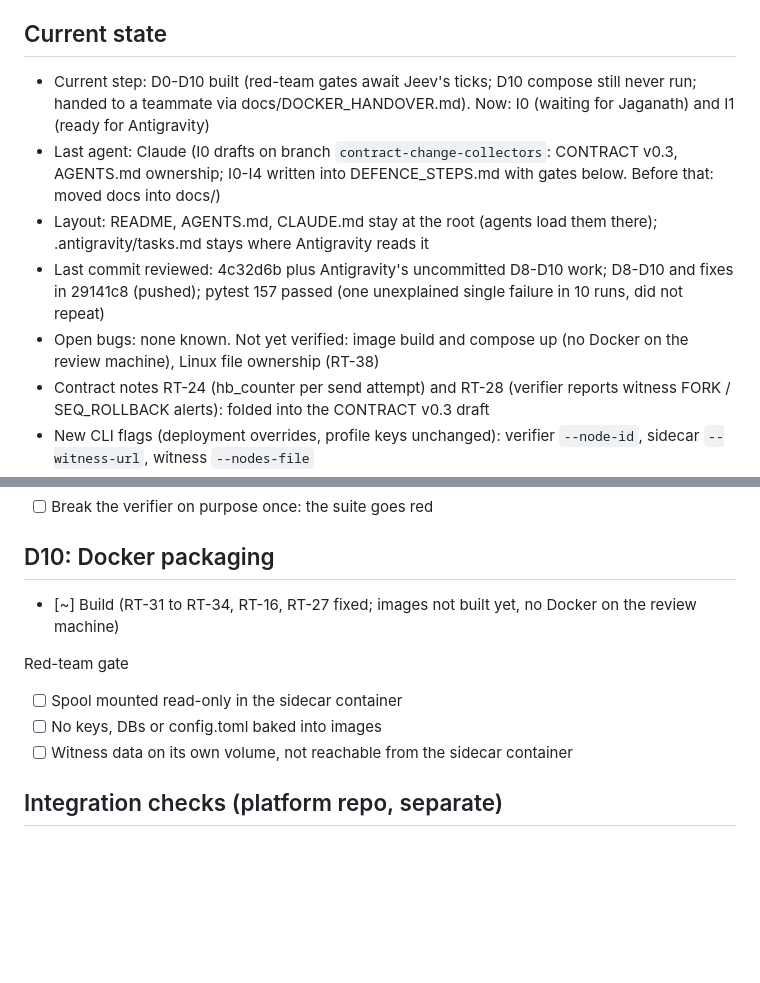
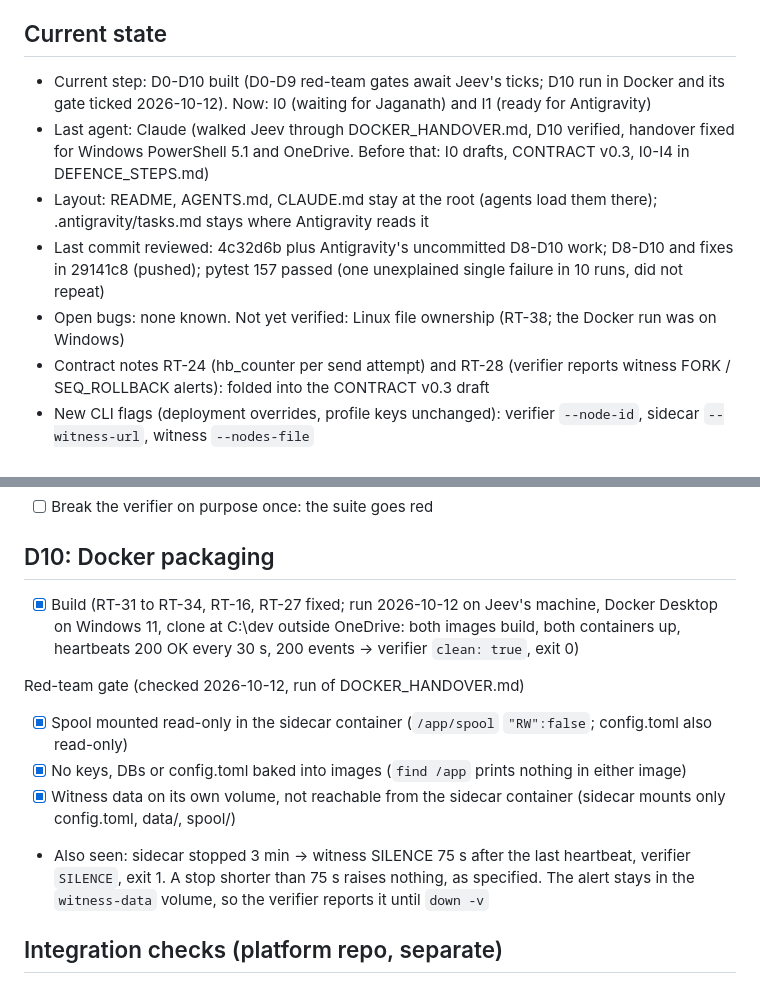
Before and after one commit to hummingbirdj19-ship-it/cyber, a Markdown page: chain-of-custody/docs/HANDOFF.md, 2 parts joined by grey strips. Rendered like a GitHub page; blank space fills up the shorter version.

```diff
--- a/chain-of-custody/docs/HANDOFF.md
+++ b/chain-of-custody/docs/HANDOFF.md
@@ -6,11 +6,11 @@ Rule: a step is DONE only when its "Done when" check (DEFENCE_STEPS.md) AND its
 Status key: [ ] todo, [~] in progress, [x] done, [!] red team broke it, needs fix
 
 ## Current state
-- Current step: D0-D10 built (red-team gates await Jeev's ticks; D10 compose still never run; handed to a teammate via docs/DOCKER_HANDOVER.md). Now: I0 (waiting for Jaganath) and I1 (ready for Antigravity)
-- Last agent: Claude (I0 drafts on branch `contract-change-collectors`: CONTRACT v0.3, AGENTS.md ownership; I0-I4 written into DEFENCE_STEPS.md with gates below. Before that: moved docs into docs/)
+- Current step: D0-D10 built (D0-D9 red-team gates await Jeev's ticks; D10 run in Docker and its gate ticked 2026-10-12). Now: I0 (waiting for Jaganath) and I1 (ready for Antigravity)
+- Last agent: Claude (walked Jeev through DOCKER_HANDOVER.md, D10 verified, handover fixed for Windows PowerShell 5.1 and OneDrive. Before that: I0 drafts, CONTRACT v0.3, I0-I4 in DEFENCE_STEPS.md)
 - Layout: README, AGENTS.md, CLAUDE.md stay at the root (agents load them there); .antigravity/tasks.md stays where Antigravity reads it
 - Last commit reviewed: 4c32d6b plus Antigravity's uncommitted D8-D10 work; D8-D10 and fixes in 29141c8 (pushed); pytest 157 passed (one unexplained single failure in 10 runs, did not repeat)
-- Open bugs: none known. Not yet verified: image build and compose up (no Docker on the review machine), Linux file ownership (RT-38)
+- Open bugs: none known. Not yet verified: Linux file ownership (RT-38; the Docker run was on Windows)
 - Contract notes RT-24 (hb_counter per send attempt) and RT-28 (verifier reports witness FORK / SEQ_ROLLBACK alerts): folded into the CONTRACT v0.3 draft
 - New CLI flags (deployment overrides, profile keys unchanged): verifier `--node-id`, sidecar `--witness-url`, witness `--nodes-file`
 - Window between heartbeats: newest interval_s + 2.5 s of events (32.5 s at default) can be removed or rewritten with no witness verdict
@@ -118,12 +118,13 @@ Red-team gate
 - [ ] Break the verifier on purpose once: the suite goes red
 
 ## D10: Docker packaging
-- [~] Build (RT-31 to RT-34, RT-16, RT-27 fixed; images not built yet, no Docker on the review machine)
+- [x] Build (RT-31 to RT-34, RT-16, RT-27 fixed; run 2026-10-12 on Jeev's machine, Docker Desktop on Windows 11, clone at C:\dev outside OneDrive: both images build, both containers up, heartbeats 200 OK every 30 s, 200 events -> verifier `clean: true`, exit 0)
 
-Red-team gate
-- [ ] Spool mounted read-only in the sidecar container
-- [ ] No keys, DBs or config.toml baked into images
-- [ ] Witness data on its own volume, not reachable from the sidecar container
+Red-team gate (checked 2026-10-12, run of DOCKER_HANDOVER.md)
+- [x] Spool mounted read-only in the sidecar container (`/app/spool` `"RW":false`; config.toml also read-only)
+- [x] No keys, DBs or config.toml baked into images (`find /app` prints nothing in either image)
+- [x] Witness data on its own volume, not reachable from the sidecar container (sidecar mounts only config.toml, data/, spool/)
+- Also seen: sidecar stopped 3 min -> witness SILENCE 75 s after the last heartbeat, verifier `SILENCE`, exit 1. A stop shorter than 75 s raises nothing, as specified. The alert stays in the `witness-data` volume, so the verifier reports it until `down -v`
 
 ## Integration checks (platform repo, separate)
 - [ ] Check A: real platform events pass `tools.validate_spool`
```
Also changed, not shown: chain-of-custody/docs/DOCKER_HANDOVER.md (+25 -13 lines).
